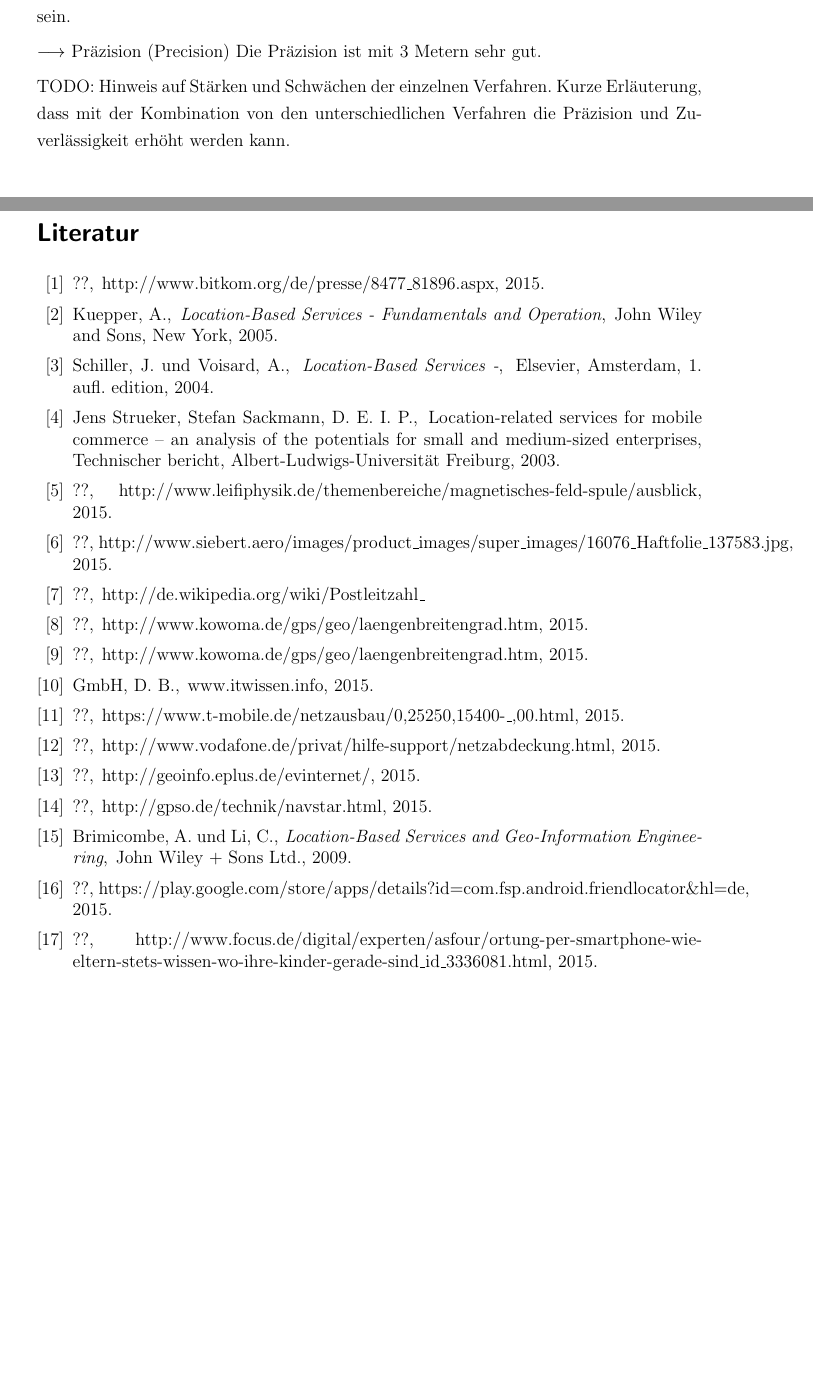
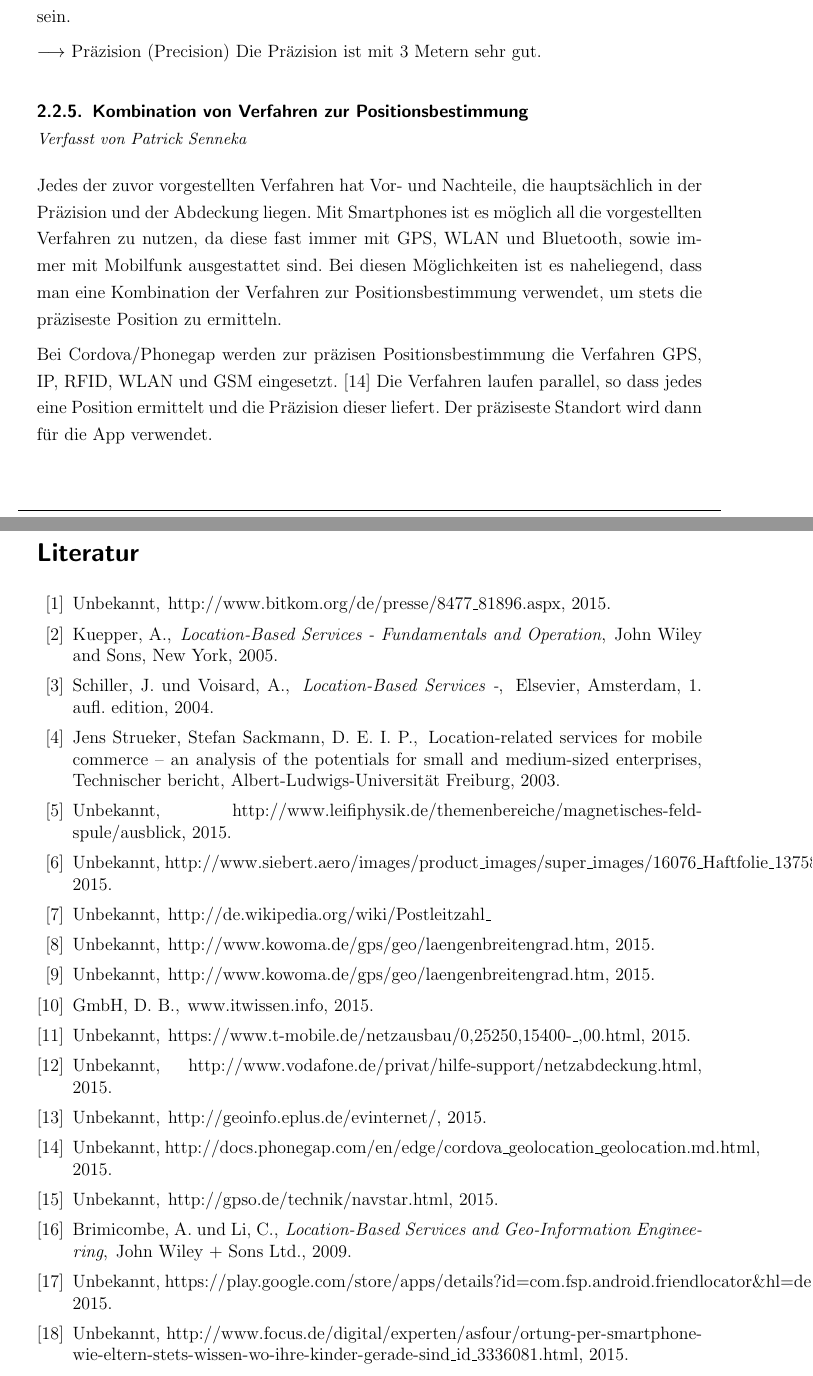
Before and after one commit to Einalem/LBS, a LaTeX paper (Ausarbeitung/tex/main.tex, which reads Ausarbeitung/tex/ref/bib.bib, Ausarbeitung/tex/sections/S_Standortbestimmung.tex): two parts of pages 40 and 97 of 99, joined at a grey line, cut so that both start at the same text, the shorter picture padded with empty space. Compiled offline with pdfLaTeX.

Commit message:
bibtex angepasst

```diff
--- a/Ausarbeitung/tex/ref/bib.bib
+++ b/Ausarbeitung/tex/ref/bib.bib
@@ -79,3 +79,4 @@ howpublished={http://www.microsoft.com/maps/Licensing/licensing.aspx},
 }
 
 @misc{FreundeFinden,
+	author={Unbekannt},
@@ -86,7 +86,7 @@ howpublished={https://play.google.com/store/apps/details?id=com.fsp.android.frie
 }
 
 @misc{KiFinden,
-	author={??},
+	author={Unbekannt},
 howpublished={http://www.focus.de/digital/experten/asfour/ortung-per-smartphone-wie-eltern-stets-wissen-wo-ihre-kinder-gerade-sind\_id\_3336081.html},
 	month={Maerz},
 	year={2015}
@@ -121,3 +121,4 @@ howpublished={http://leafletjs.com},
 }
 
 @misc{bitkom,
+	author={Unbekannt},
@@ -149,3 +149,4 @@ howpublished={https://msdn.microsoft.com/en-us/library/gg427618.aspx},
 }
 
 @misc{Telekom,
+	author={Unbekannt},
@@ -156,14 +156,14 @@ howpublished={https://www.t-mobile.de/netzausbau/0,25250,15400-\_,00.html},
 }
 
 @misc{Vodafone,
-	author={??},
+	author={Unbekannt},
 howpublished={http://www.vodafone.de/privat/hilfe-support/netzabdeckung.html},
 	month={April},
 	year={2015}
 }
 
 @misc{Eplus,
-	author={??},
+	author={Unbekannt},
 howpublished={http://geoinfo.eplus.de/evinternet/},
 	month={April},
 	year={2015}
@@ -179,39 +179,39 @@ month={Mai},
 
 
 @misc{Navstar,
-	author={??},
+	author={Unbekannt},
 howpublished={http://gpso.de/technik/navstar.html},
 month={Mai},
 	year={2015}
 }
 
 @misc{Magnetfeld,
-	author={??},
+	author={Unbekannt},
 howpublished={http://www.leifiphysik.de/themenbereiche/magnetisches-feld-spule/ausblick},
 month={Mai},
 	year={2015}
 }
 
 @misc{Kompassrose,
-	author={??},
+	author={Unbekannt},
 howpublished={http://www.siebert.aero/images/product\_images/super\_images/16076\_Haftfolie\_137583.jpg},
 month={Mai},
 	year={2015}
 }
 @misc{PLZGebiete,
-	author={??},
+	author={Unbekannt},
 howpublished={http://de.wikipedia.org/wiki/Postleitzahl\_%28Deutschland%29#/media/File:German_postcode_information.png},
 month={Mai},
 	year={2015}
 }
 @misc{Grade,
-	author={??},
+	author={Unbekannt},
 howpublished={http://www.kowoma.de/gps/geo/laengenbreitengrad.htm},
 month={Mai},
 	year={2015}
 }
 @misc{QuelleGrade,
-	author={??},
+	author={Unbekannt},
 howpublished={http://www.kowoma.de/gps/geo/laengenbreitengrad.htm},
 month={Mai},
 	year={2015}
@@ -247,7 +247,7 @@ month={Mai},
 }
 
 @misc{FokusRaketen,
-	author={??},
+	author={Unbekannt},
 howpublished={http://www.focus.de/panorama/welt/best-of-playboy/menschen-und-storys/tid-31979/high-tech-gegen-wuestenkrieger-exekution-per-joystick-der-drohnenkrieg-ist-laengst-realitaet\_aid\_1022225.html},
 month={Mai},
 	year={2015}
@@ -268,0 +271,5 @@ month={Mai},
+	author={Unbekannt},
+	howpublished={http://docs.phonegap.com/en/edge/cordova\_geolocation\_geolocation.md.html},
+	month={Mai},
+	year={2015}
+}
--- a/Ausarbeitung/tex/sections/S_Standortbestimmung.tex
+++ b/Ausarbeitung/tex/sections/S_Standortbestimmung.tex
@@ -407,5 +407,16 @@ $\longrightarrow$ Abdeckung (Coverage) Die Abdeckung in dem gegebenen Scope soll
 $\longrightarrow$ Präzision (Precision) Die Präzision ist mit 3 Metern sehr gut.
 
 
-TODO:
-Hinweis auf Stärken und Schwächen der einzelnen Verfahren. Kurze Erläuterung, dass mit der Kombination von den unterschiedlichen Verfahren die Präzision und Zuverlässigkeit erhöht werden kann.
+
+
+
+
+\subsubsection[Kombination von Verfahren zur Positionsbestimmung]{Kombination von Verfahren zur Positionsbestimmung
+ \\ \textnormal{\small{\textit {Verfasst von Patrick Senneka}}}}
+
+Jedes der zuvor vorgestellten Verfahren hat Vor- und Nachteile, die hauptsächlich in der Präzision und der Abdeckung liegen.
+Mit Smartphones ist es möglich all die vorgestellten Verfahren zu nutzen, da diese fast immer mit GPS, WLAN und Bluetooth, sowie immer mit Mobilfunk ausgestattet sind.
+Bei diesen Möglichkeiten ist es naheliegend, dass man eine Kombination der Verfahren zur Positionsbestimmung verwendet, um stets die präziseste Position zu ermitteln.
+
+Bei Cordova/Phonegap werden zur präzisen Positionsbestimmung die Verfahren GPS, IP, RFID, WLAN und GSM eingesetzt. \cite{phonegap2015}
+Die Verfahren laufen parallel, so dass jedes eine Position ermittelt und die Präzision dieser liefert. Der präziseste Standort wird dann für die App verwendet.
```
Also changed, not shown: Ausarbeitung/tex/main.pdf, Ausarbeitung/tex/ref/bib.bib (39 more changed lines).
